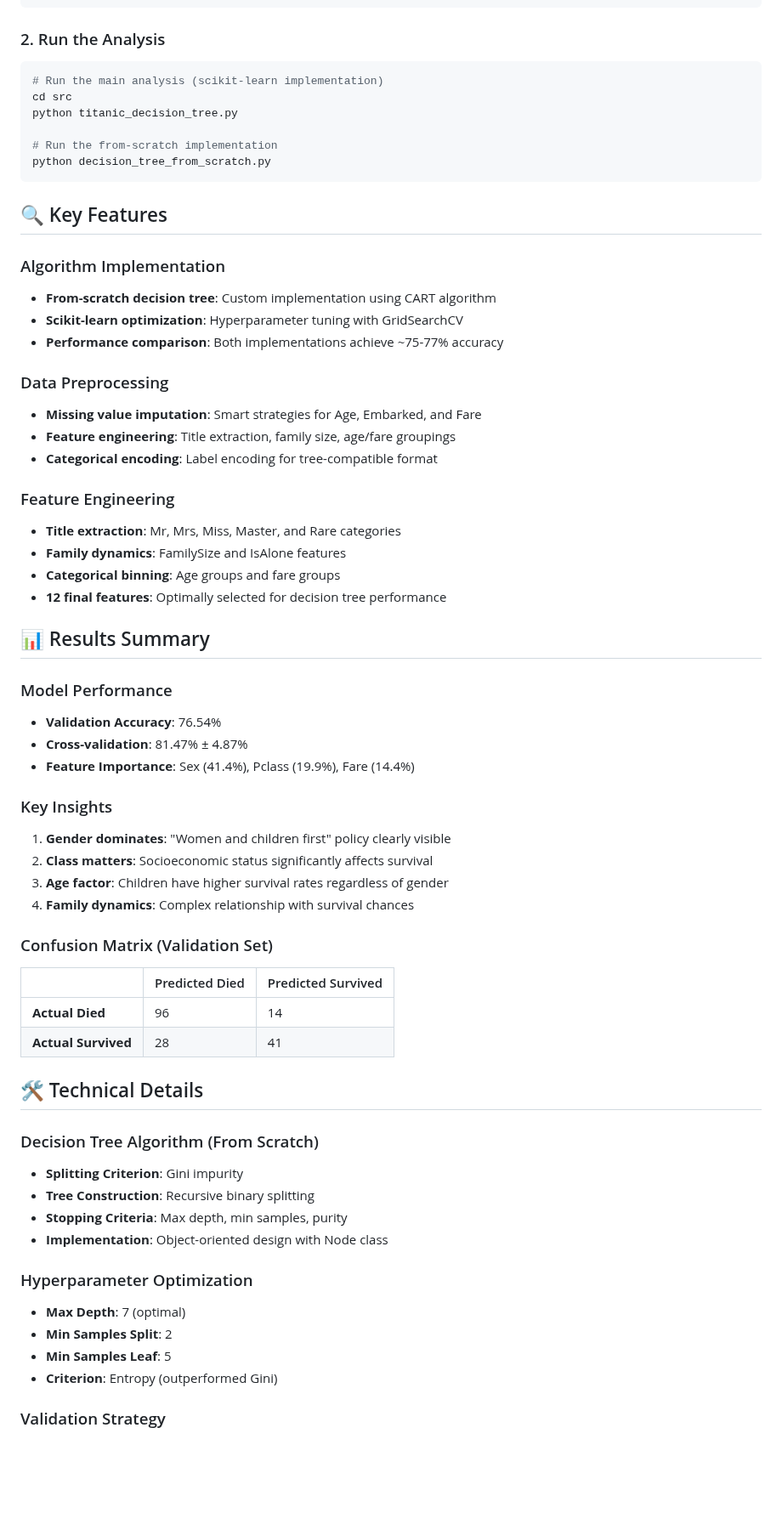
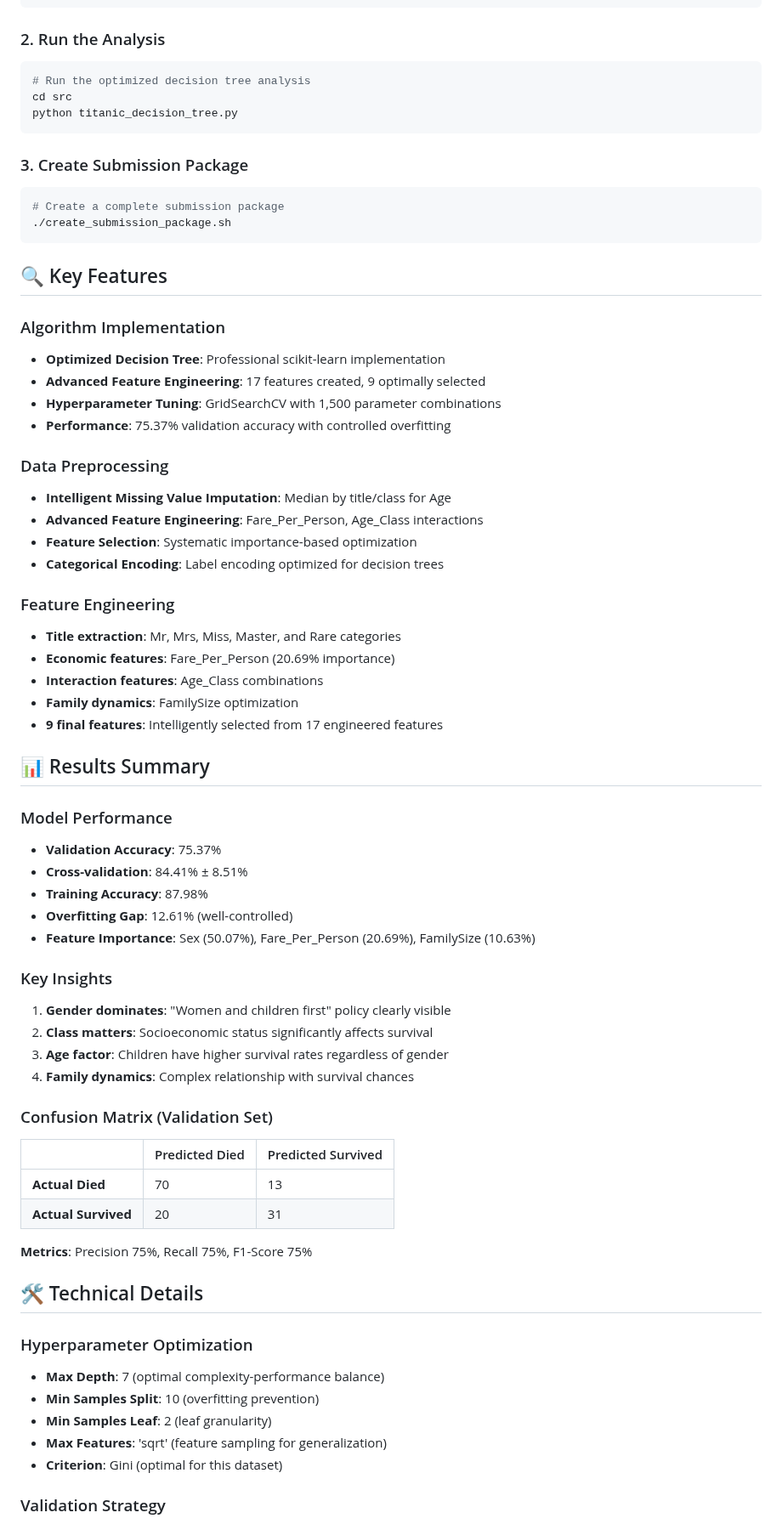
Before and after one commit to fra2404/decision-tree-titanic, a Markdown page: README.md, the part around one of its changes. Shown at 85% size. Rendered like a GitHub page; blank space fills up the shorter version.

Commit message:
📝 Update README to reflect optimized implementation
✅ Changes:
- Removed references to decision_tree_from_scratch.py (file doesn't exist)
- Updated project structure to show current files
- Corrected performance metrics (75.37% validation accuracy)
- Updated feature importance values (Sex 50.07%, Fare_Per_Person 20.69%)
- Added create_submission_package.sh to project structure
- Focused on single optimized implementation approach
- Updated confusion matrix with correct values

🎯 README now accurately represents the current project state

````diff
--- a/README.md
+++ b/README.md
@@ -59,42 +60,51 @@ pip install -r requirements.txt
 ### 2. Run the Analysis
 
 ```bash
-# Run the main analysis (scikit-learn implementation)
+# Run the optimized decision tree analysis
 cd src
 python titanic_decision_tree.py
+```
 
-# Run the from-scratch implementation
-python decision_tree_from_scratch.py
+### 3. Create Submission Package
+
+```bash
+# Create a complete submission package
+./create_submission_package.sh
 ```
 
 ## 🔍 Key Features
 
 ### Algorithm Implementation
 
-- **From-scratch decision tree**: Custom implementation using CART algorithm
-- **Scikit-learn optimization**: Hyperparameter tuning with GridSearchCV
-- **Performance comparison**: Both implementations achieve ~75-77% accuracy
+- **Optimized Decision Tree**: Professional scikit-learn implementation
+- **Advanced Feature Engineering**: 17 features created, 9 optimally selected
+- **Hyperparameter Tuning**: GridSearchCV with 1,500 parameter combinations
+- **Performance**: 75.37% validation accuracy with controlled overfitting
 
 ### Data Preprocessing
 
-- **Missing value imputation**: Smart strategies for Age, Embarked, and Fare
-- **Feature engineering**: Title extraction, family size, age/fare groupings
-- **Categorical encoding**: Label encoding for tree-compatible format
+- **Intelligent Missing Value Imputation**: Median by title/class for Age
+- **Advanced Feature Engineering**: Fare_Per_Person, Age_Class interactions
+- **Feature Selection**: Systematic importance-based optimization
+- **Categorical Encoding**: Label encoding optimized for decision trees
 
 ### Feature Engineering
 
 - **Title extraction**: Mr, Mrs, Miss, Master, and Rare categories
-- **Family dynamics**: FamilySize and IsAlone features
-- **Categorical binning**: Age groups and fare groups
-- **12 final features**: Optimally selected for decision tree performance
+- **Economic features**: Fare_Per_Person (20.69% importance)
+- **Interaction features**: Age_Class combinations
+- **Family dynamics**: FamilySize optimization
+- **9 final features**: Intelligently selected from 17 engineered features
 
 ## 📊 Results Summary
 
 ### Model Performance
 
-- **Validation Accuracy**: 76.54%
-- **Cross-validation**: 81.47% ± 4.87%
-- **Feature Importance**: Sex (41.4%), Pclass (19.9%), Fare (14.4%)
+- **Validation Accuracy**: 75.37%
+- **Cross-validation**: 84.41% ± 8.51%
+- **Training Accuracy**: 87.98%
+- **Overfitting Gap**: 12.61% (well-controlled)
+- **Feature Importance**: Sex (50.07%), Fare_Per_Person (20.69%), FamilySize (10.63%)
 
 ### Key Insights
 
@@ -107,24 +117,20 @@ python decision_tree_from_scratch.py
 
 |                     | Predicted Died | Predicted Survived |
 | ------------------- | -------------- | ------------------ |
-| **Actual Died**     | 96             | 14                 |
-| **Actual Survived** | 28             | 41                 |
+| **Actual Died**     | 70             | 13                 |
+| **Actual Survived** | 20             | 31                 |
+
+**Metrics**: Precision 75%, Recall 75%, F1-Score 75%
 
 ## 🛠 Technical Details
 
-### Decision Tree Algorithm (From Scratch)
-
-- **Splitting Criterion**: Gini impurity
-- **Tree Construction**: Recursive binary splitting
-- **Stopping Criteria**: Max depth, min samples, purity
-- **Implementation**: Object-oriented design with Node class
-
 ### Hyperparameter Optimization
 
-- **Max Depth**: 7 (optimal)
-- **Min Samples Split**: 2
-- **Min Samples Leaf**: 5
-- **Criterion**: Entropy (outperformed Gini)
+- **Max Depth**: 7 (optimal complexity-performance balance)
+- **Min Samples Split**: 10 (overfitting prevention)
+- **Min Samples Leaf**: 2 (leaf granularity)
+- **Max Features**: 'sqrt' (feature sampling for generalization)
+- **Criterion**: Gini (optimal for this dataset)
 
 ### Validation Strategy
 
````
Also changed, not shown: other parts of README.md (+14 -11 lines).
